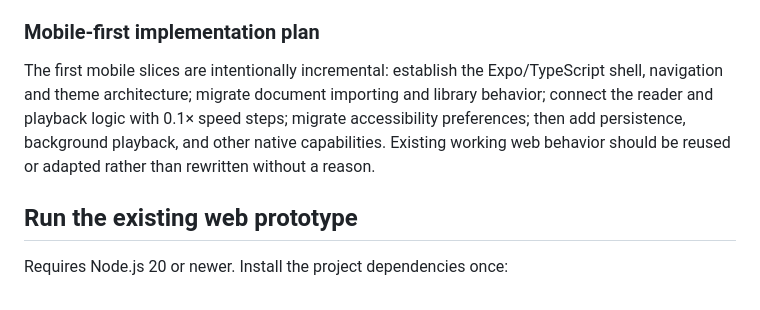
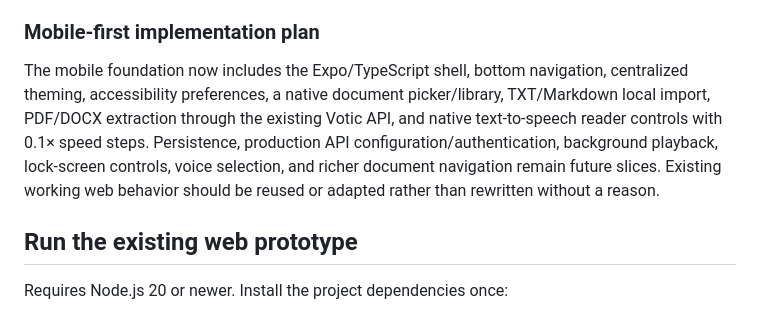
Before and after one commit to Bmajor1997/Vetra, a Markdown page: README.md, the part around the change. GitHub-like rendering.

Commit message:
Document mobile import and speech capabilities

```diff
--- a/README.md
+++ b/README.md
@@ -38,7 +38,7 @@ The mobile client uses bottom navigation for the three primary destinations: **H
 
 ### Mobile-first implementation plan
 
-The first mobile slices are intentionally incremental: establish the Expo/TypeScript shell, navigation and theme architecture; migrate document importing and library behavior; connect the reader and playback logic with 0.1× speed steps; migrate accessibility preferences; then add persistence, background playback, and other native capabilities. Existing working web behavior should be reused or adapted rather than rewritten without a reason.
+The mobile foundation now includes the Expo/TypeScript shell, bottom navigation, centralized theming, accessibility preferences, a native document picker/library, TXT/Markdown local import, PDF/DOCX extraction through the existing Votic API, and native text-to-speech reader controls with 0.1× speed steps. Persistence, production API configuration/authentication, background playback, lock-screen controls, voice selection, and richer document navigation remain future slices. Existing working web behavior should be reused or adapted rather than rewritten without a reason.
 
 ## Run the existing web prototype
 
```
